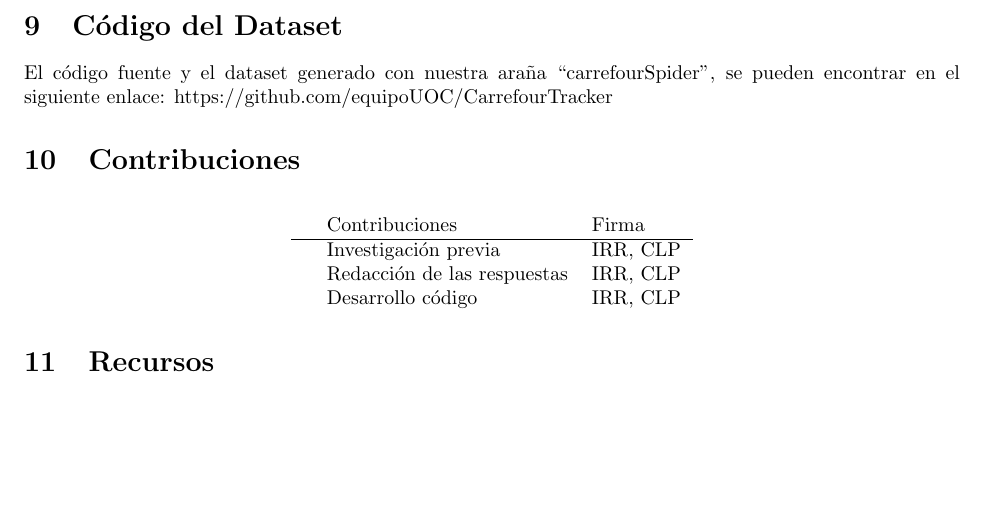
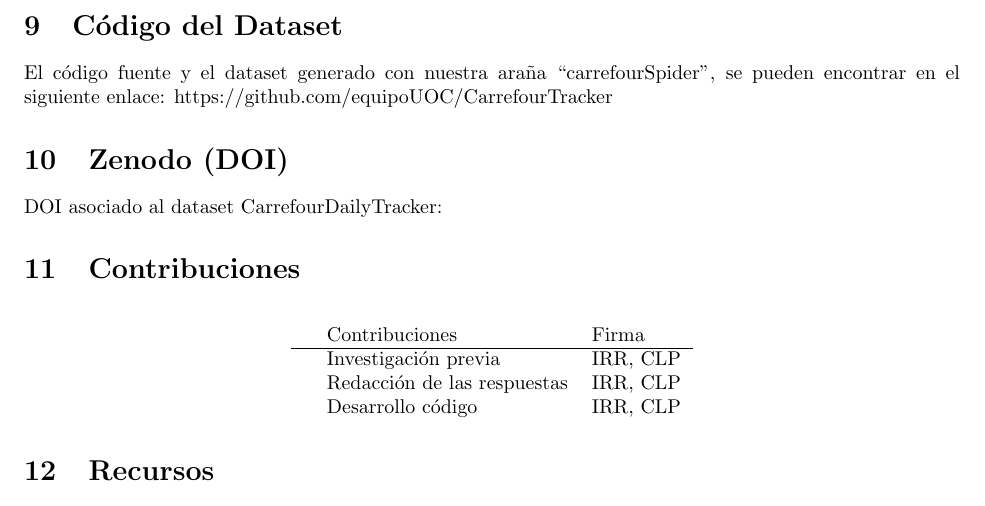
Before and after one commit to equipoUOC/CarrefourTracker, a LaTeX document (pdf/Latex/PRAC1_WebScraping.tex): part of page 3 of 3, cut so that both start at the same text, the shorter picture padded with empty space. Compiled offline with pdfLaTeX.

Commit message:
Creación sección zenodo

```diff
--- a/pdf/Latex/PRAC1_WebScraping.tex
+++ b/pdf/Latex/PRAC1_WebScraping.tex
@@ -74,6 +74,10 @@ El dataset CarrefourDailyPricing tendrá una licencia del tipo Attribution-NonCo
 \section{Código del Dataset}
 El código fuente y el dataset generado con nuestra araña  “carrefourSpider”, se pueden encontrar en el siguiente enlace: https://github.com/equipoUOC/CarrefourTracker
 
+% Zenodo
+\section{Zenodo (DOI)}
+DOI asociado al dataset CarrefourDailyTracker:
+
 % Contribuciones al proyecto
 \section{Contribuciones}
 
```
